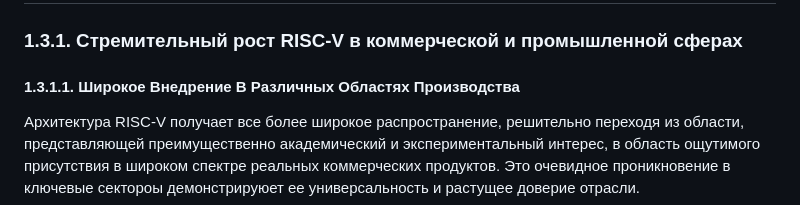
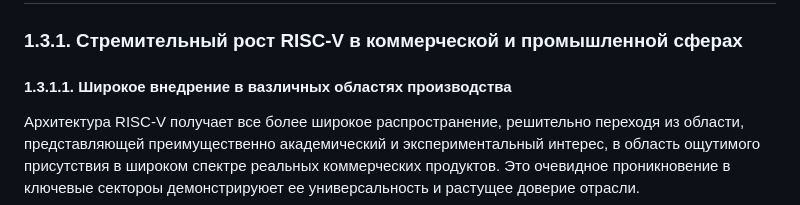
Before and after one commit to tlucanti/diploma, a Markdown page: maga/CHAPTER-1.md, the part around the change. Drawn GitHub-style.

```diff
--- a/maga/CHAPTER-1.md
+++ b/maga/CHAPTER-1.md
@@ -578,7 +578,7 @@
 
   ### 1.3.1. Стремительный рост RISC-V в коммерческой и промышленной сферах
 
-   #### 1.3.1.1. Широкое Внедрение В Различных Областях Производства
+   #### 1.3.1.1. Широкое внедрение в вазличных областях производства
 
    Архитектура RISC-V получает все более широкое распространение,
    решительно переходя из области,
```
Also changed, not shown: maga/CHAPTER-2.md (added, +2 -0 lines).
